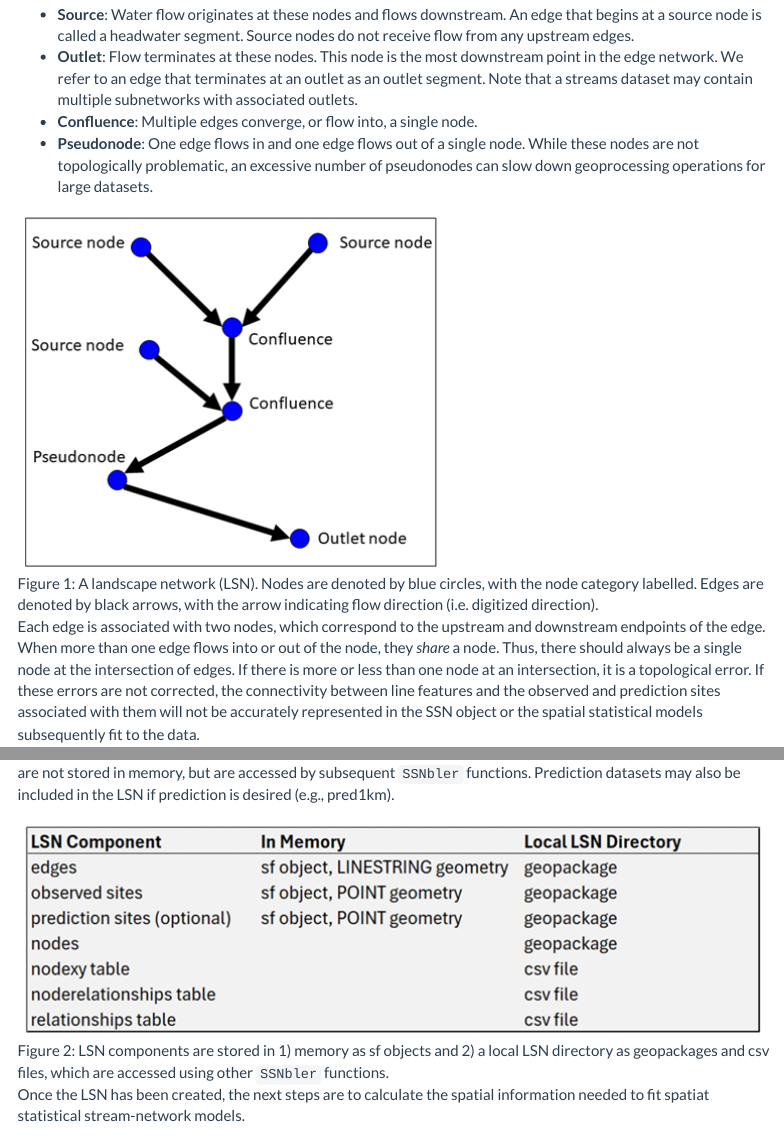
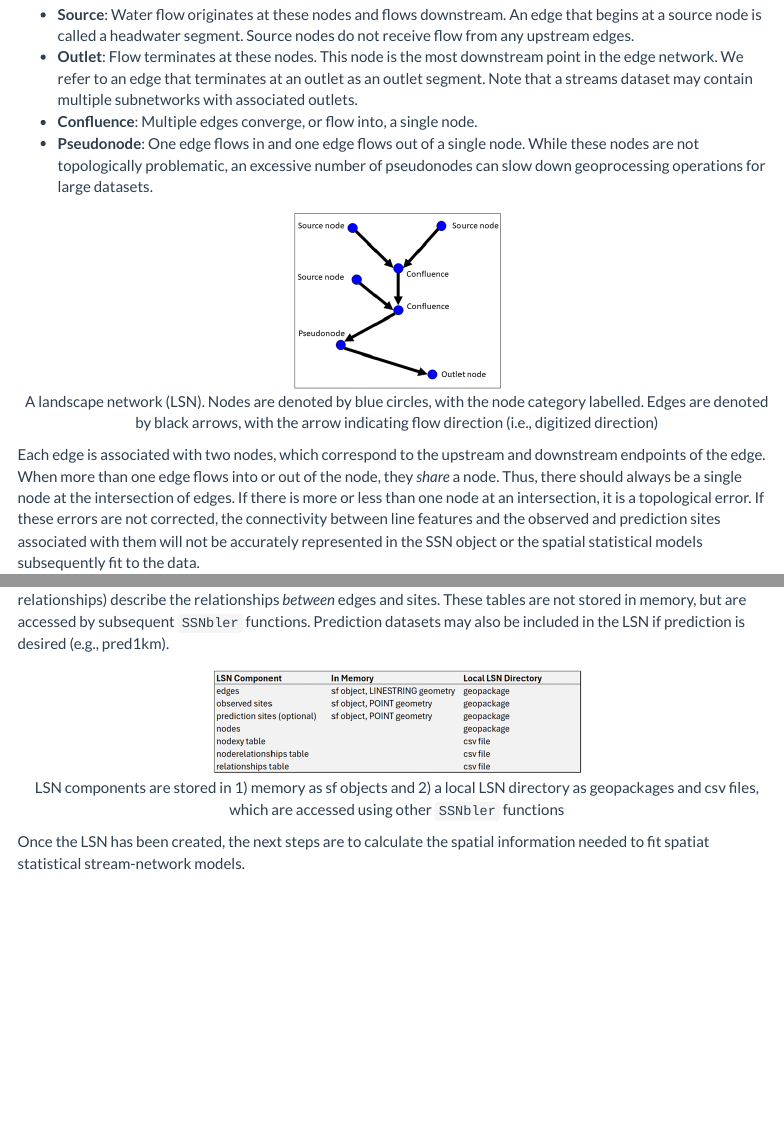
Before and after one commit to pet221/SSNbler, an R Markdown document (vignettes/introduction.Rmd): the page in a window 1100 px wide, from 2270 px down, and a second part further down, joined at a grey line. Rendered offline with R 4.5, knitr and Pandoc, with nearby package versions; some code elsewhere in the file could not run offline; a font, style sheet, LaTeX package, included part or bibliography that could not be used is replaced or left out; menus at the side of the page are left out; common packages that the code uses without loading them are loaded.

Commit message:
some vignette and structure updates

````diff
--- a/vignettes/introduction.Rmd
+++ b/vignettes/introduction.Rmd
@@ -139,10 +139,9 @@ valid node categories in a LSN:
     an excessive number of pseudonodes can slow down geoprocessing
     operations for large datasets.
 
-<figure>
-  <img src="./figures/valid_nodes.png" alt="Valid Nodes" />
-  <figcaption>Figure 1: A landscape network (LSN). Nodes are denoted by blue circles, with the node category labelled. Edges are denoted by black arrows, with the arrow indicating flow direction (i.e. digitized direction).</figcaption>
-</figure>
+```{r, fig.cap = "A landscape network (LSN). Nodes are denoted by blue circles, with the node category labelled. Edges are denoted by black arrows, with the arrow indicating flow direction (i.e., digitized direction)", fig.alt = "Valid Nodes", fig.align = "center", echo = FALSE}
+knitr::include_graphics(paste0(system.file(package = "SSNbler"), "/figures/valid_nodes.png"))
+```
 
 Each edge is associated with two nodes, which correspond to the
 upstream and downstream endpoints of the edge. When more than one edge
@@ -321,12 +320,9 @@ in memory, but are accessed by subsequent `SSNbler`
 functions. Prediction datasets may also be included in the LSN if
 prediction is desired (e.g., pred1km).
 
-<figure>
-  <img src="./figures/LSN_storage.png" alt="LSN Storage" />
-  <figcaption>Figure 2: LSN components are stored in 1) memory as sf
-  objects and 2) a local LSN directory as geopackages and csv files,
-  which are accessed using other `SSNbler` functions.</figcaption>
-</figure>
+```{r, fig.cap = "LSN components are stored in 1) memory as sf objects and 2) a local LSN directory as geopackages and csv files, which are accessed using other `SSNbler` functions", fig.alt="LSN Storage", fig.align = "center", echo = FALSE}
+knitr::include_graphics(paste0(system.file(package = "SSNbler"), "/figures/LSN_storage.png"))
+```
 
 Once the LSN has been created, the next steps are to calculate the
 spatial information needed to fit spatiat statistical stream-network
````
Also changed, not shown: inst/figures/LSN_storage.png (renamed from vignettes/figures/LSN_storage.png), inst/figures/valid_nodes.png (renamed from vignettes/figures/valid_nodes.png), vignettes/introduction.Rmd (8 more changed lines), 4 other files.
